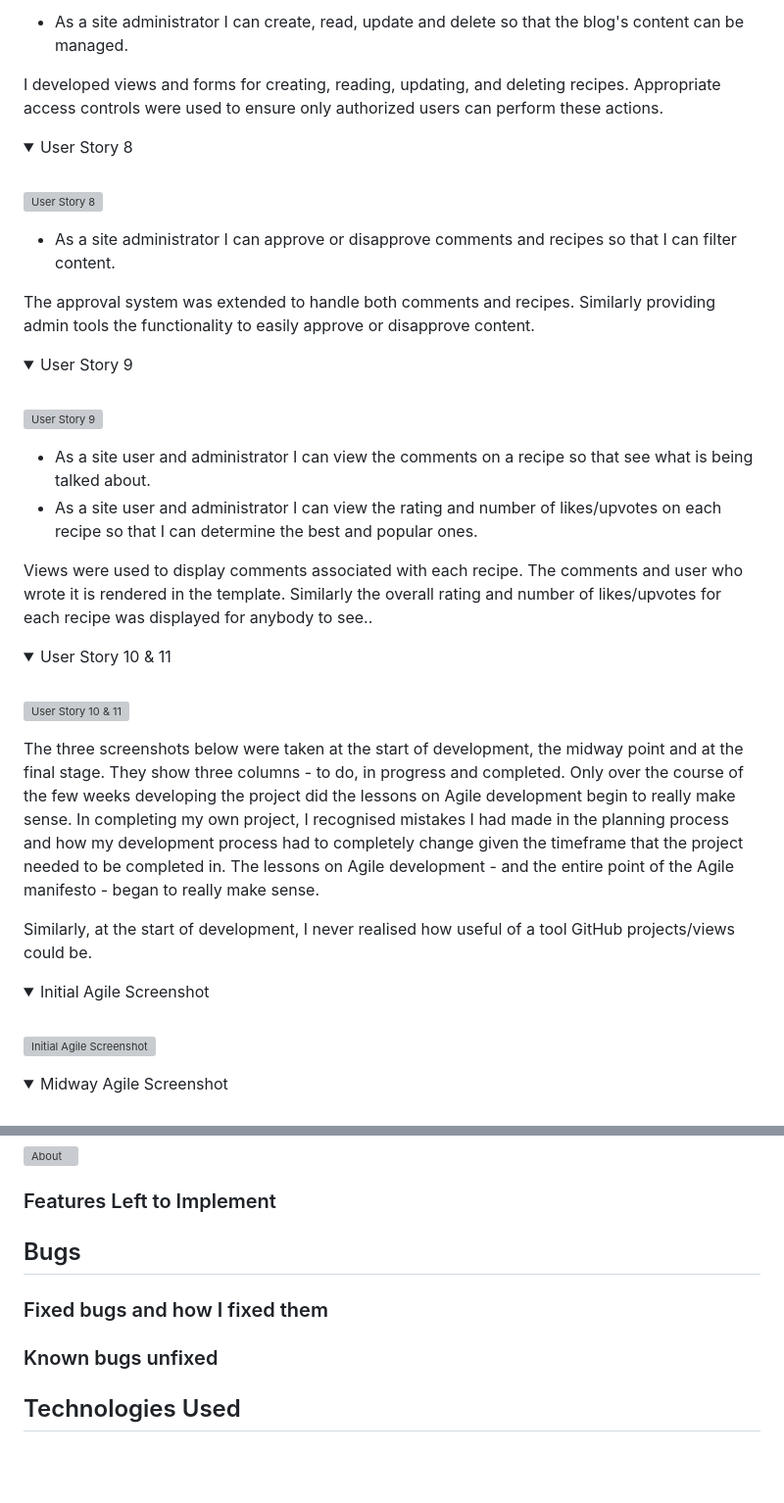
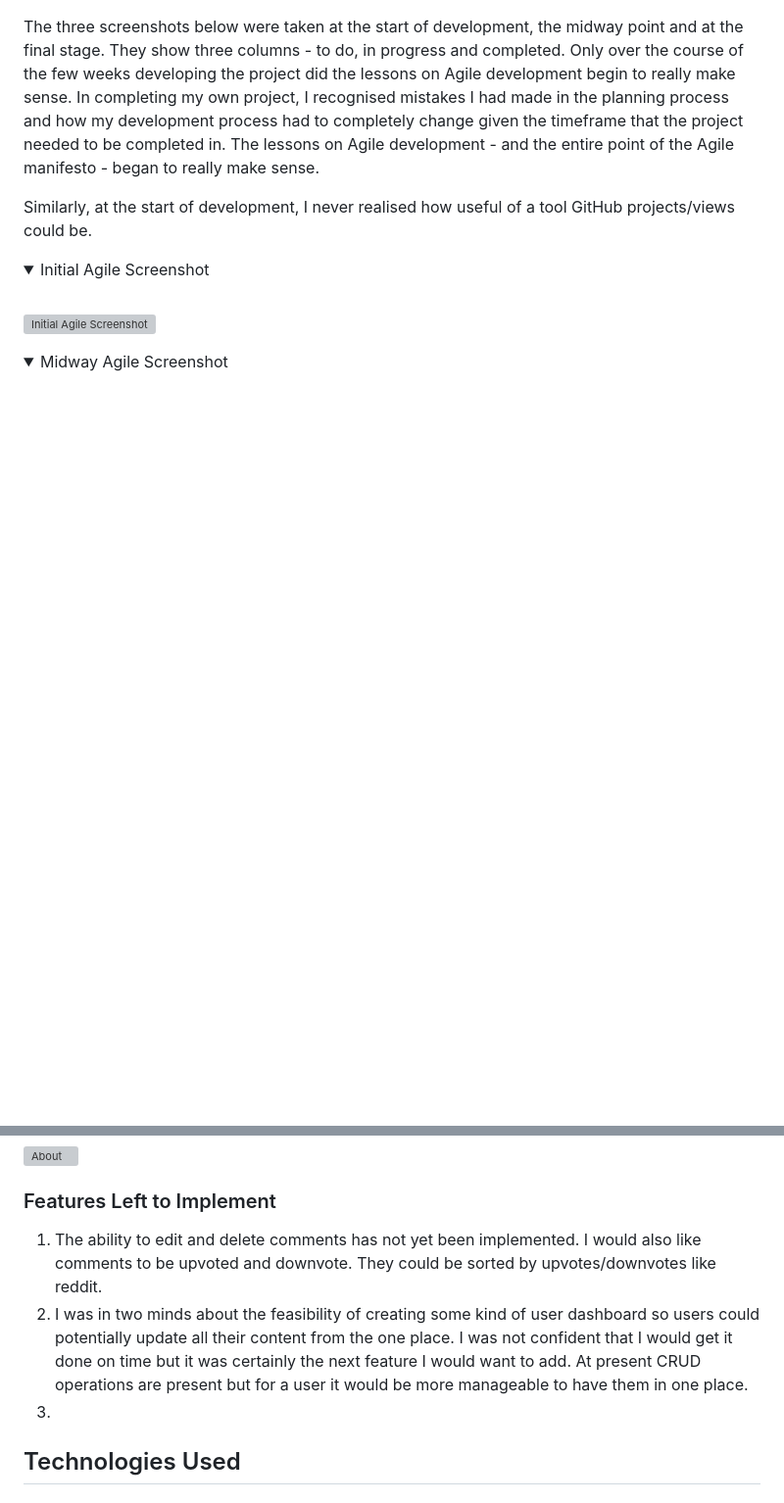
Before and after one commit to chrisryan91/PP4, a Markdown page: README.md, 2 parts joined by grey strips. Shown: that part at 98% size. Drawn GitHub-style; folded sections open; blank space fills up the shorter version; grey boxes are pictures that could not be loaded.

```diff
--- a/README.md
+++ b/README.md
@@ -150,41 +105,3 @@ I used Django's admin interface to manage and approve recipe posts. I had to cre
-</details>
-
-- As a site administrator I can create, read, update and delete so that the blog's content can be managed.
-
-I developed views and forms for creating, reading, updating, and deleting recipes. Appropriate access controls were used to ensure only authorized users can perform these actions.
-
-<details>
-<summary>User Story 8</summary>
-<br>
-
-![User Story 8]()
-
-</details>
-
-- As a site administrator I can approve or disapprove comments and recipes so that I can filter content.
-
-The approval system was extended to handle both comments and recipes. Similarly providing admin tools the functionality to easily approve or disapprove content.
-
-<details>
-<summary>User Story 9</summary>
-<br>
-
-![User Story 9]()
-
-</details>
-
-- As a site user and administrator I can view the comments on a recipe so that see what is being talked about.
-- As a site user and administrator I can view the rating and number of likes/upvotes on each recipe so that I can determine the best and popular ones.
-
-Views were used to display comments associated with each recipe. The comments and user who wrote it is rendered in the template. Similarly the overall rating and number of likes/upvotes for each recipe was displayed for anybody to see..
-
-<details>
-<summary>User Story 10 & 11</summary>
-<br>
-
-![User Story 10 & 11]()
-
-</details>
 
 The three screenshots below were taken at the start of development, the midway point and at the final stage. They show three columns - to do, in progress and completed. Only over the course of the few weeks developing the project did the lessons on Agile development begin to really make sense. In completing my own project, I recognised mistakes I had made in the planning process and how my development process had to completely change given the timeframe that the project needed to be completed in. The lessons on Agile development - and the entire point of the Agile manifesto - began to really make sense.
 
@@ -468,11 +383,9 @@ Again, using GitHub projects to help maintain the direction of my project, I cre
 
 ### Features Left to Implement
 
-## Bugs
-
-### Fixed bugs and how I fixed them
-
-### Known bugs unfixed
+1. The ability to edit and delete comments has not yet been implemented. I would also like comments to be upvoted and downvote. They could be sorted by upvotes/downvotes like reddit.
+2. I was in two minds about the feasibility of creating some kind of user dashboard so users could potentially update all their content from the one place. I was not confident that I would get it done on time but it was certainly the next feature I would want to add. At present CRUD operations are present but for a user it would be more manageable to have them in one place.
+3.
 
 ## Technologies Used
 
```
Also changed, not shown: other parts of README.md (+45 -92 lines).
